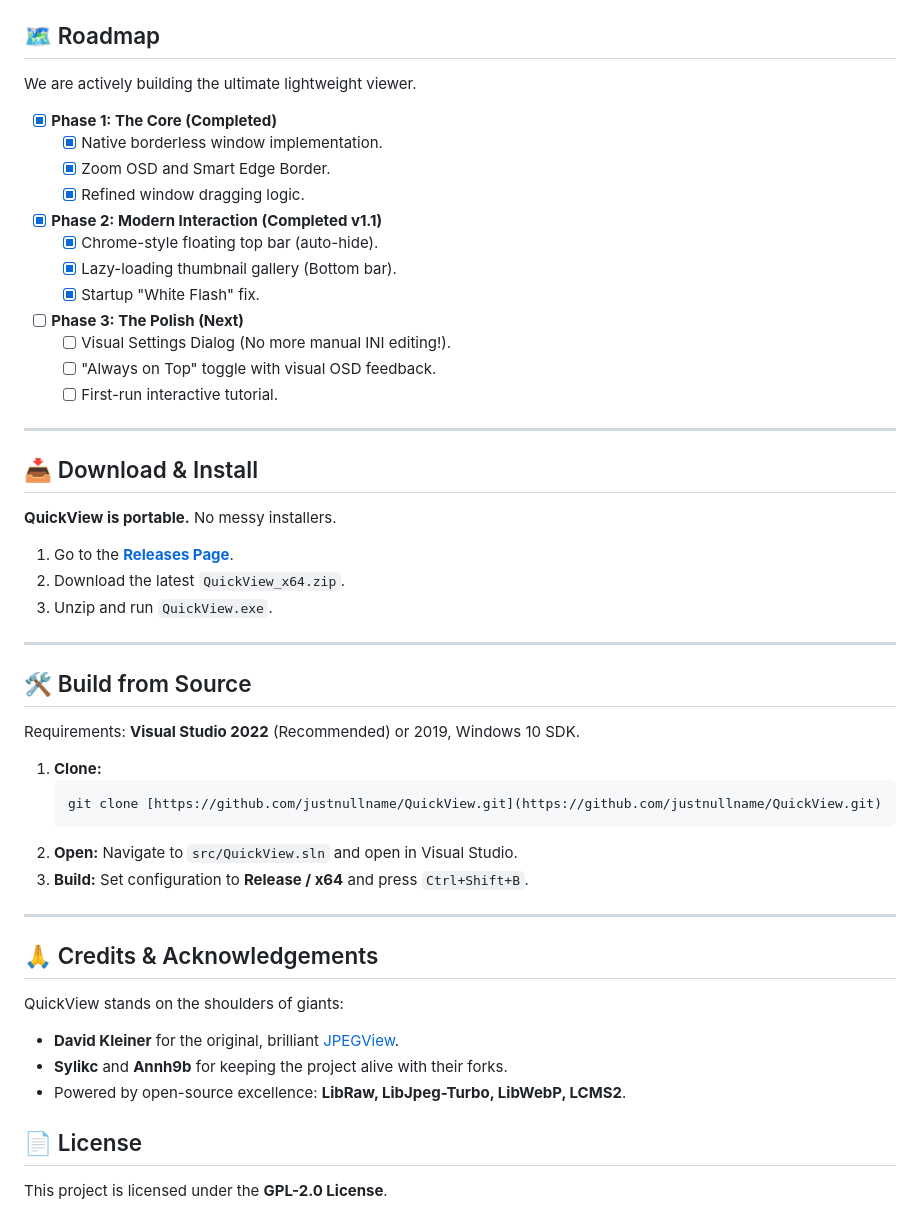
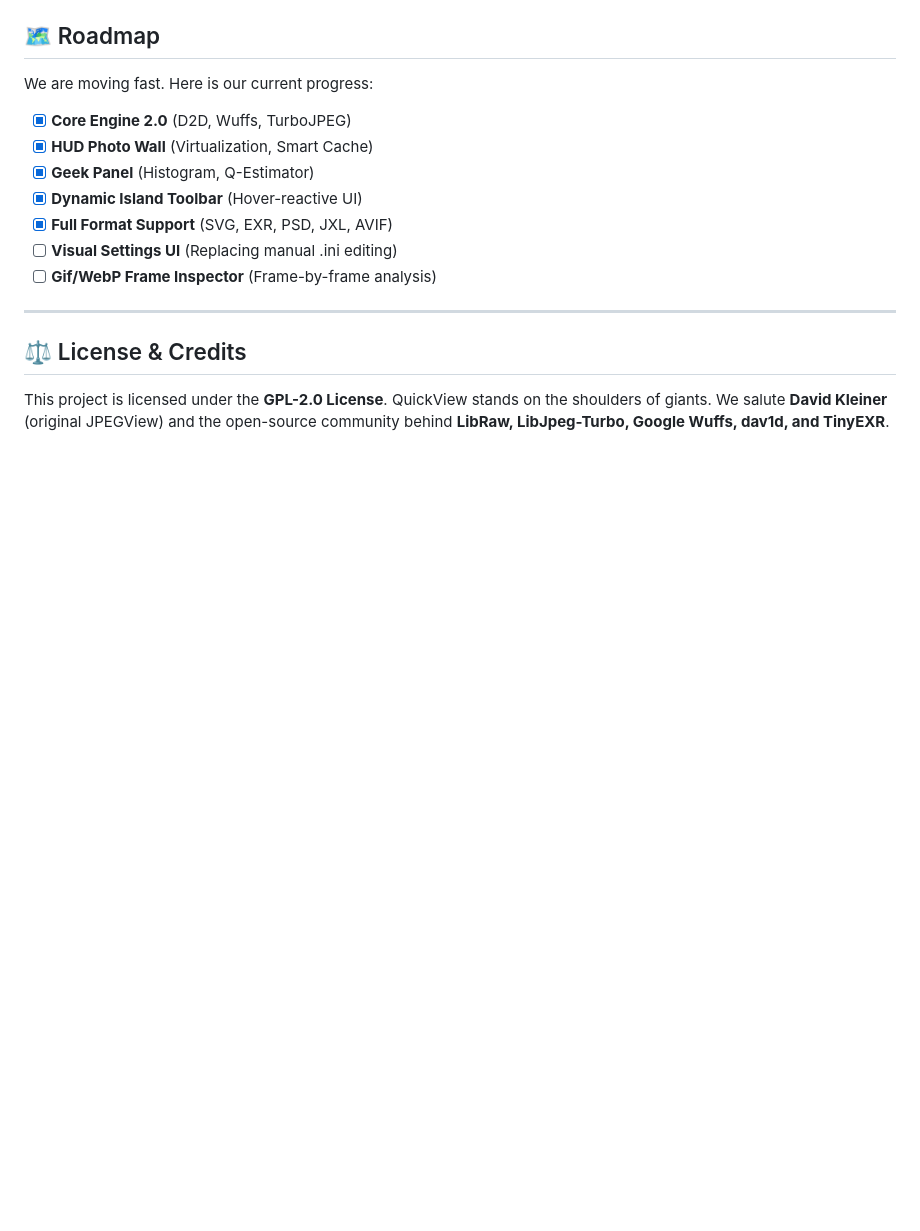
Before and after one commit to justnullname/QuickView, a Markdown page: README.md, the part around one of its changes. Drawn GitHub-style; blank space fills up the shorter version.

````diff
--- a/README.md
+++ b/README.md
@@ -138,54 +164,19 @@ We removed the ugly Windows title bar but kept the functionality.
 
 ## 🗺️ Roadmap
 
-We are actively building the ultimate lightweight viewer.
+We are moving fast. Here is our current progress:
 
-  - [x] **Phase 1: The Core (Completed)**
-      - [x] Native borderless window implementation.
-      - [x] Zoom OSD and Smart Edge Border.
-      - [x] Refined window dragging logic.
-  - [x] **Phase 2: Modern Interaction (Completed v1.1)**
-      - [x] Chrome-style floating top bar (auto-hide).
-      - [x] Lazy-loading thumbnail gallery (Bottom bar).
-      - [x] Startup "White Flash" fix.
-  - [ ] **Phase 3: The Polish (Next)**
-      - [ ] Visual Settings Dialog (No more manual INI editing\!).
-      - [ ] "Always on Top" toggle with visual OSD feedback.
-      - [ ] First-run interactive tutorial.
+- [x] **Core Engine 2.0** (D2D, Wuffs, TurboJPEG)
+- [x] **HUD Photo Wall** (Virtualization, Smart Cache)
+- [x] **Geek Panel** (Histogram, Q-Estimator)
+- [x] **Dynamic Island Toolbar** (Hover-reactive UI)
+- [x] **Full Format Support** (SVG, EXR, PSD, JXL, AVIF)
+- [ ] **Visual Settings UI** (Replacing manual .ini editing)
+- [ ] **Gif/WebP Frame Inspector** (Frame-by-frame analysis)
 
------
+---
 
-## 📥 Download & Install
-
-**QuickView is portable.** No messy installers.
-
-1.  Go to the [**Releases Page**](https://www.google.com/url?sa=E&source=gmail&q=https://github.com/justnullname/QuickView/releases).
-2.  Download the latest `QuickView_x64.zip`.
-3.  Unzip and run `QuickView.exe`.
-
------
-
-## 🛠️ Build from Source
-
-Requirements: **Visual Studio 2022** (Recommended) or 2019, Windows 10 SDK.
-
-1.  **Clone:**
-    ```bash
-    git clone [https://github.com/justnullname/QuickView.git](https://github.com/justnullname/QuickView.git)
-    ```
-2.  **Open:** Navigate to `src/QuickView.sln` and open in Visual Studio.
-3.  **Build:** Set configuration to **Release / x64** and press `Ctrl+Shift+B`.
-
------
-
-## 🙏 Credits & Acknowledgements
-
-QuickView stands on the shoulders of giants:
-
-  * **David Kleiner** for the original, brilliant [JPEGView](https://sourceforge.net/projects/jpegview/).
-  * **Sylikc** and **Annh9b** for keeping the project alive with their forks.
-  * Powered by open-source excellence: **LibRaw, LibJpeg-Turbo, LibWebP, LCMS2**.
-
-## 📄 License
+## ⚖️ License & Credits
 
 This project is licensed under the **GPL-2.0 License**.
+QuickView stands on the shoulders of giants. We salute **David Kleiner** (original JPEGView) and the open-source community behind **LibRaw, LibJpeg-Turbo, Google Wuffs, dav1d, and TinyEXR**.
````
Also changed, not shown: other parts of README.md (+134 -108 lines), ScreenShot/ScreenShot_2025-12-23_101934.png (added), 6 other files.
